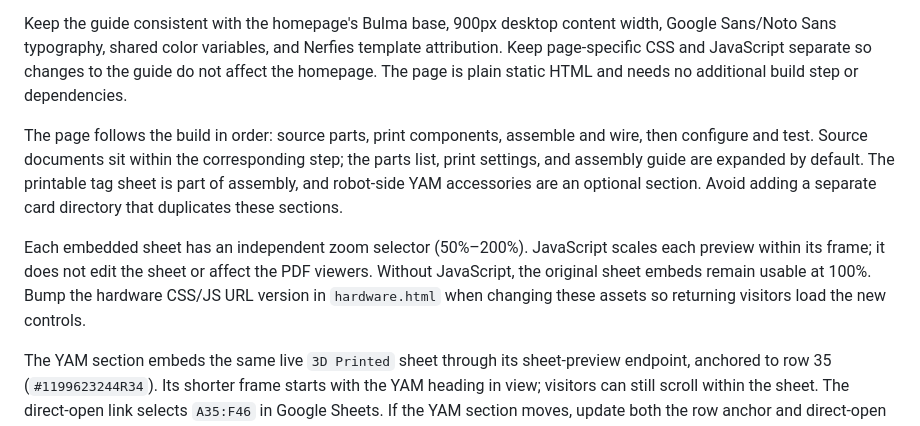
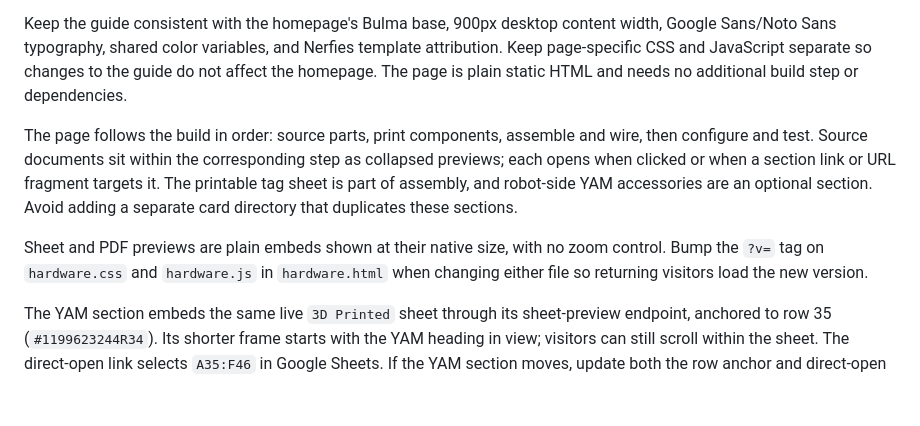
Before and after one commit to branyang02/umi-live, a Markdown page: website/README.md, the part around the change. GitHub-like rendering; blank space fills up the shorter version.

Commit message:
Update hardware guide notes in the website README
The spreadsheet zoom selector was removed, and source previews are now
collapsed until opened, so describe the guide as it stands.

Co-Authored-By: Claude Opus 5.5 <noreply@anthropic.com>
Claude-Session: https://claude.ai/code/session_016JpbGfwWoz53s5PvNecMvU

```diff
--- a/website/README.md
+++ b/website/README.md
@@ -14,9 +14,9 @@ python3 -m http.server 8765 --directory website
 
 Keep the guide consistent with the homepage's Bulma base, 900px desktop content width, Google Sans/Noto Sans typography, shared color variables, and Nerfies template attribution. Keep page-specific CSS and JavaScript separate so changes to the guide do not affect the homepage. The page is plain static HTML and needs no additional build step or dependencies.
 
-The page follows the build in order: source parts, print components, assemble and wire, then configure and test. Source documents sit within the corresponding step; the parts list, print settings, and assembly guide are expanded by default. The printable tag sheet is part of assembly, and robot-side YAM accessories are an optional section. Avoid adding a separate card directory that duplicates these sections.
+The page follows the build in order: source parts, print components, assemble and wire, then configure and test. Source documents sit within the corresponding step as collapsed previews; each opens when clicked or when a section link or URL fragment targets it. The printable tag sheet is part of assembly, and robot-side YAM accessories are an optional section. Avoid adding a separate card directory that duplicates these sections.
 
-Each embedded sheet has an independent zoom selector (50%–200%). JavaScript scales each preview within its frame; it does not edit the sheet or affect the PDF viewers. Without JavaScript, the original sheet embeds remain usable at 100%. Bump the hardware CSS/JS URL version in `hardware.html` when changing these assets so returning visitors load the new controls.
+Sheet and PDF previews are plain embeds shown at their native size, with no zoom control. Bump the `?v=` tag on `hardware.css` and `hardware.js` in `hardware.html` when changing either file so returning visitors load the new version.
 
 The YAM section embeds the same live `3D Printed` sheet through its sheet-preview endpoint, anchored to row 35 (`#1199623244R34`). Its shorter frame starts with the YAM heading in view; visitors can still scroll within the sheet. The direct-open link selects `A35:F46` in Google Sheets. If the YAM section moves, update both the row anchor and direct-open range and verify the embedded view in a browser.
 
```
